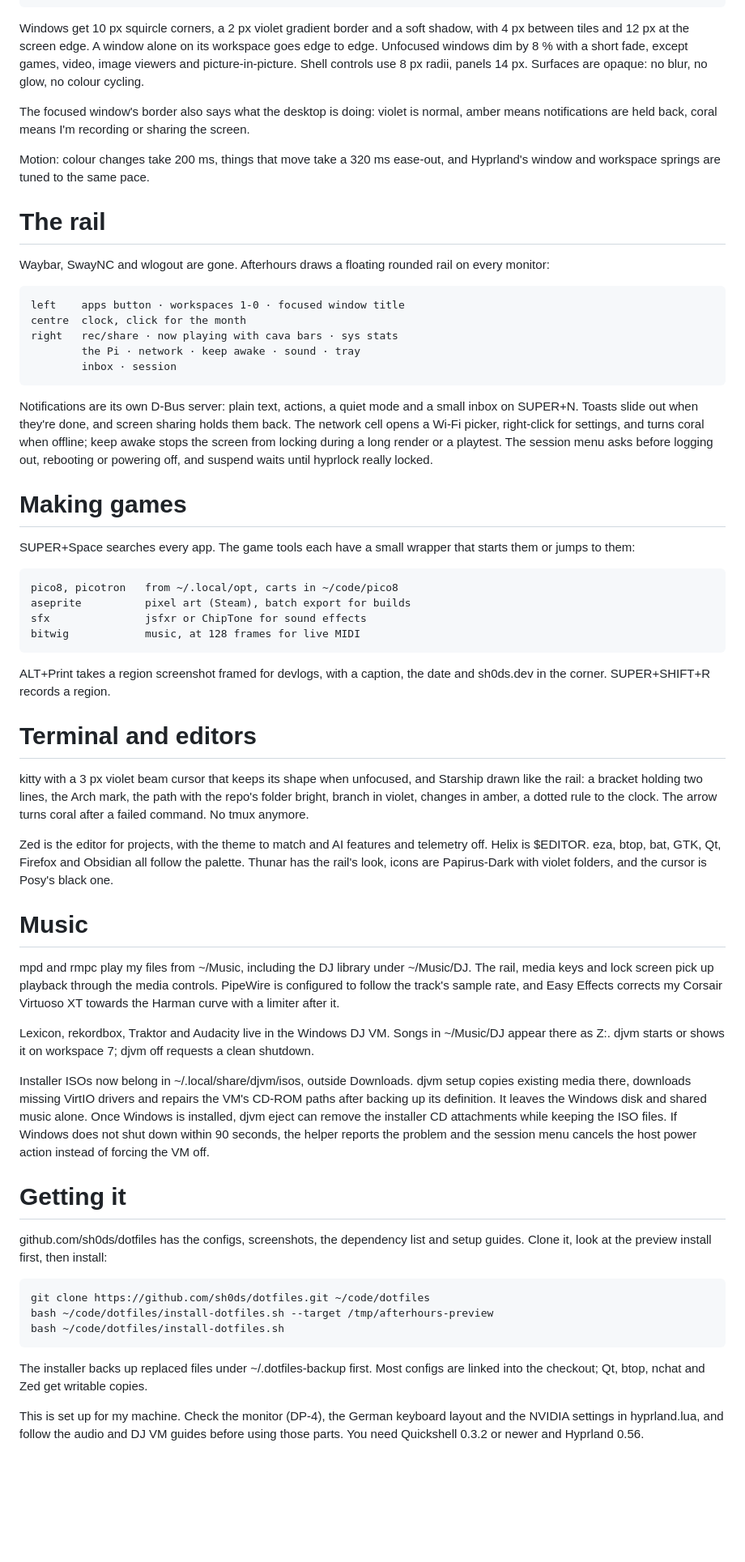
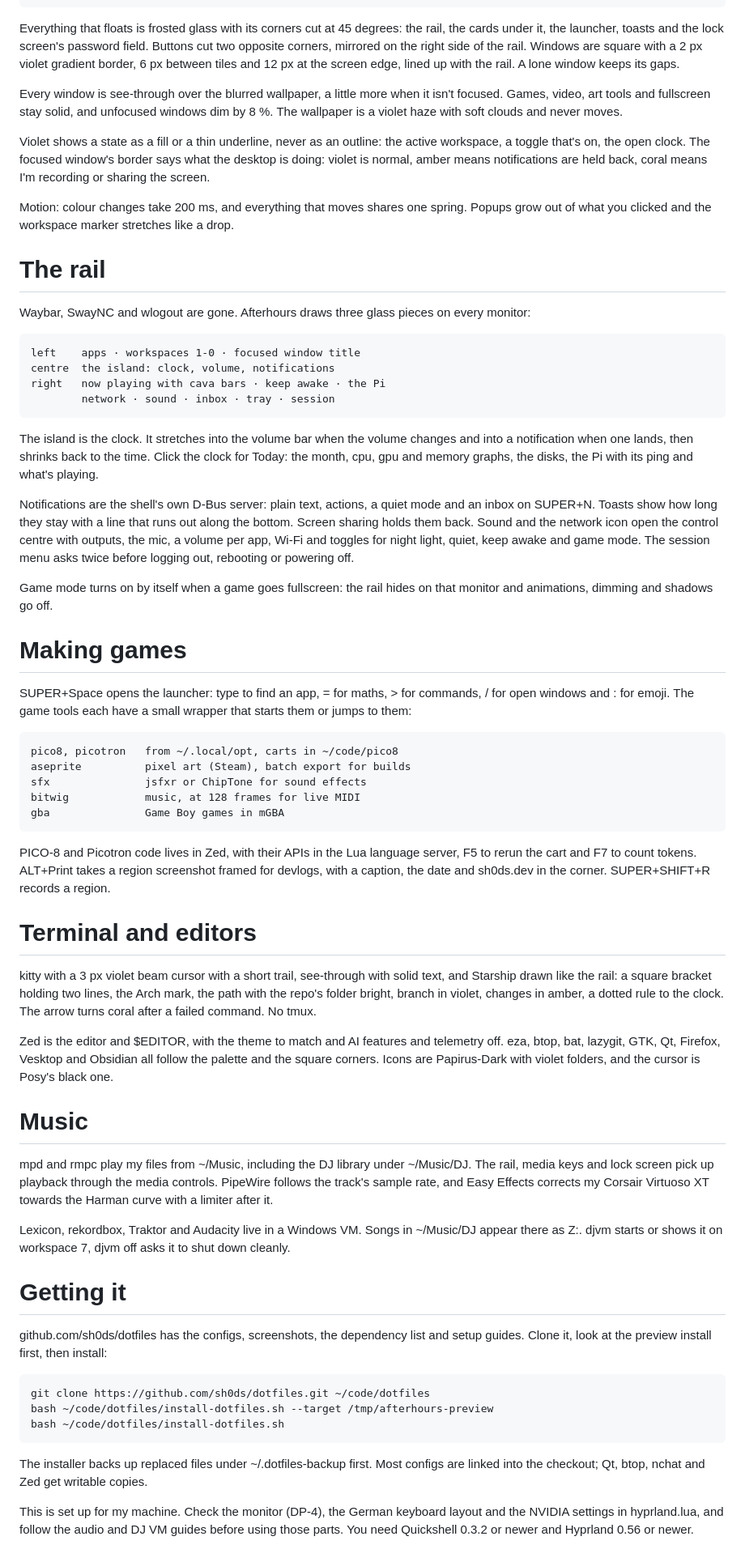
Before and after one commit to sh0ds/website, a Markdown page: content/projects/my-rice.md, the part around one of its changes. Shown at 81% size. GitHub-like rendering; blank space fills up the shorter version.

Commit message:
Rice post: the notched look
Corners cut at 45 degrees, see-through windows over the blurred
wallpaper, the island, Today, the launcher modes and Zed as the only
editor.

````diff
--- a/content/projects/my-rice.md
+++ b/content/projects/my-rice.md
@@ -37,51 +39,56 @@ attn     #d99f66   amber
 error    #d9786c   coral
 ```
 
-Windows get 10 px squircle corners, a 2 px violet gradient border and a soft shadow, with 4 px between tiles and 12 px at the screen edge. A window alone on its workspace goes edge to edge. Unfocused windows dim by 8 % with a short fade, except games, video, image viewers and picture-in-picture. Shell controls use 8 px radii, panels 14 px. Surfaces are opaque: no blur, no glow, no colour cycling.
+Everything that floats is frosted glass with its corners cut at 45 degrees: the rail, the cards under it, the launcher, toasts and the lock screen's password field. Buttons cut two opposite corners, mirrored on the right side of the rail. Windows are square with a 2 px violet gradient border, 6 px between tiles and 12 px at the screen edge, lined up with the rail. A lone window keeps its gaps.
 
-The focused window's border also says what the desktop is doing: violet is normal, amber means notifications are held back, coral means I'm recording or sharing the screen.
+Every window is see-through over the blurred wallpaper, a little more when it isn't focused. Games, video, art tools and fullscreen stay solid, and unfocused windows dim by 8 %. The wallpaper is a violet haze with soft clouds and never moves.
 
-Motion: colour changes take 200 ms, things that move take a 320 ms ease-out, and Hyprland's window and workspace springs are tuned to the same pace.
+Violet shows a state as a fill or a thin underline, never as an outline: the active workspace, a toggle that's on, the open clock. The focused window's border says what the desktop is doing: violet is normal, amber means notifications are held back, coral means I'm recording or sharing the screen.
+
+Motion: colour changes take 200 ms, and everything that moves shares one spring. Popups grow out of what you clicked and the workspace marker stretches like a drop.
 
 # The rail
 
-Waybar, SwayNC and wlogout are gone. Afterhours draws a floating rounded rail on every monitor:
+Waybar, SwayNC and wlogout are gone. Afterhours draws three glass pieces on every monitor:
 
 ```
-left    apps button · workspaces 1-0 · focused window title
-centre  clock, click for the month
-right   rec/share · now playing with cava bars · sys stats
-        the Pi · network · keep awake · sound · tray
-        inbox · session
+left    apps · workspaces 1-0 · focused window title
+centre  the island: clock, volume, notifications
+right   now playing with cava bars · keep awake · the Pi
+        network · sound · inbox · tray · session
 ```
 
-Notifications are its own D-Bus server: plain text, actions, a quiet mode and a small inbox on SUPER+N. Toasts slide out when they're done, and screen sharing holds them back. The network cell opens a Wi-Fi picker, right-click for settings, and turns coral when offline; keep awake stops the screen from locking during a long render or a playtest. The session menu asks before logging out, rebooting or powering off, and suspend waits until hyprlock really locked.
+The island is the clock. It stretches into the volume bar when the volume changes and into a notification when one lands, then shrinks back to the time. Click the clock for Today: the month, cpu, gpu and memory graphs, the disks, the Pi with its ping and what's playing.
+
+Notifications are the shell's own D-Bus server: plain text, actions, a quiet mode and an inbox on SUPER+N. Toasts show how long they stay with a line that runs out along the bottom. Screen sharing holds them back. Sound and the network icon open the control centre with outputs, the mic, a volume per app, Wi-Fi and toggles for night light, quiet, keep awake and game mode. The session menu asks twice before logging out, rebooting or powering off.
+
+Game mode turns on by itself when a game goes fullscreen: the rail hides on that monitor and animations, dimming and shadows go off.
 
 # Making games
 
-SUPER+Space searches every app. The game tools each have a small wrapper that starts them or jumps to them:
+SUPER+Space opens the launcher: type to find an app, = for maths, > for commands, / for open windows and : for emoji. The game tools each have a small wrapper that starts them or jumps to them:
 
 ```
 pico8, picotron   from ~/.local/opt, carts in ~/code/pico8
 aseprite          pixel art (Steam), batch export for builds
 sfx               jsfxr or ChipTone for sound effects
 bitwig            music, at 128 frames for live MIDI
+gba               Game Boy games in mGBA
 ```
- ALT+Print takes a region screenshot framed for devlogs, with a caption, the date and sh0ds.dev in the corner. SUPER+SHIFT+R records a region.
+
+PICO-8 and Picotron code lives in Zed, with their APIs in the Lua language server, F5 to rerun the cart and F7 to count tokens. ALT+Print takes a region screenshot framed for devlogs, with a caption, the date and sh0ds.dev in the corner. SUPER+SHIFT+R records a region.
 
 # Terminal and editors
 
-kitty with a 3 px violet beam cursor that keeps its shape when unfocused, and Starship drawn like the rail: a bracket holding two lines, the Arch mark, the path with the repo's folder bright, branch in violet, changes in amber, a dotted rule to the clock. The arrow turns coral after a failed command. No tmux anymore.
+kitty with a 3 px violet beam cursor with a short trail, see-through with solid text, and Starship drawn like the rail: a square bracket holding two lines, the Arch mark, the path with the repo's folder bright, branch in violet, changes in amber, a dotted rule to the clock. The arrow turns coral after a failed command. No tmux.
 
-Zed is the editor for projects, with the theme to match and AI features and telemetry off. Helix is $EDITOR. eza, btop, bat, GTK, Qt, Firefox and Obsidian all follow the palette. Thunar has the rail's look, icons are Papirus-Dark with violet folders, and the cursor is Posy's black one.
+Zed is the editor and $EDITOR, with the theme to match and AI features and telemetry off. eza, btop, bat, lazygit, GTK, Qt, Firefox, Vesktop and Obsidian all follow the palette and the square corners. Icons are Papirus-Dark with violet folders, and the cursor is Posy's black one.
 
 # Music
 
-mpd and rmpc play my files from ~/Music, including the DJ library under ~/Music/DJ. The rail, media keys and lock screen pick up playback through the media controls. PipeWire is configured to follow the track's sample rate, and Easy Effects corrects my Corsair Virtuoso XT towards the Harman curve with a limiter after it.
+mpd and rmpc play my files from ~/Music, including the DJ library under ~/Music/DJ. The rail, media keys and lock screen pick up playback through the media controls. PipeWire follows the track's sample rate, and Easy Effects corrects my Corsair Virtuoso XT towards the Harman curve with a limiter after it.
 
-Lexicon, rekordbox, Traktor and Audacity live in the Windows DJ VM. Songs in ~/Music/DJ appear there as Z:. djvm starts or shows it on workspace 7; djvm off requests a clean shutdown.
-
-Installer ISOs now belong in ~/.local/share/djvm/isos, outside Downloads. djvm setup copies existing media there, downloads missing VirtIO drivers and repairs the VM's CD-ROM paths after backing up its definition. It leaves the Windows disk and shared music alone. Once Windows is installed, djvm eject can remove the installer CD attachments while keeping the ISO files. If Windows does not shut down within 90 seconds, the helper reports the problem and the session menu cancels the host power action instead of forcing the VM off.
+Lexicon, rekordbox, Traktor and Audacity live in a Windows VM. Songs in ~/Music/DJ appear there as Z:. djvm starts or shows it on workspace 7, djvm off asks it to shut down cleanly.
 
 # Getting it
 
@@ -95,4 +102,4 @@ bash ~/code/dotfiles/install-dotfiles.sh
 
 The installer backs up replaced files under ~/.dotfiles-backup first. Most configs are linked into the checkout; Qt, btop, nchat and Zed get writable copies.
 
-This is set up for my machine. Check the monitor (DP-4), the German keyboard layout and the NVIDIA settings in hyprland.lua, and follow the audio and DJ VM guides before using those parts. You need Quickshell 0.3.2 or newer and Hyprland 0.56.
+This is set up for my machine. Check the monitor (DP-4), the German keyboard layout and the NVIDIA settings in hyprland.lua, and follow the audio and DJ VM guides before using those parts. You need Quickshell 0.3.2 or newer and Hyprland 0.56 or newer.
````
Also changed, not shown: other parts of content/projects/my-rice.md (+6 -4 lines).
